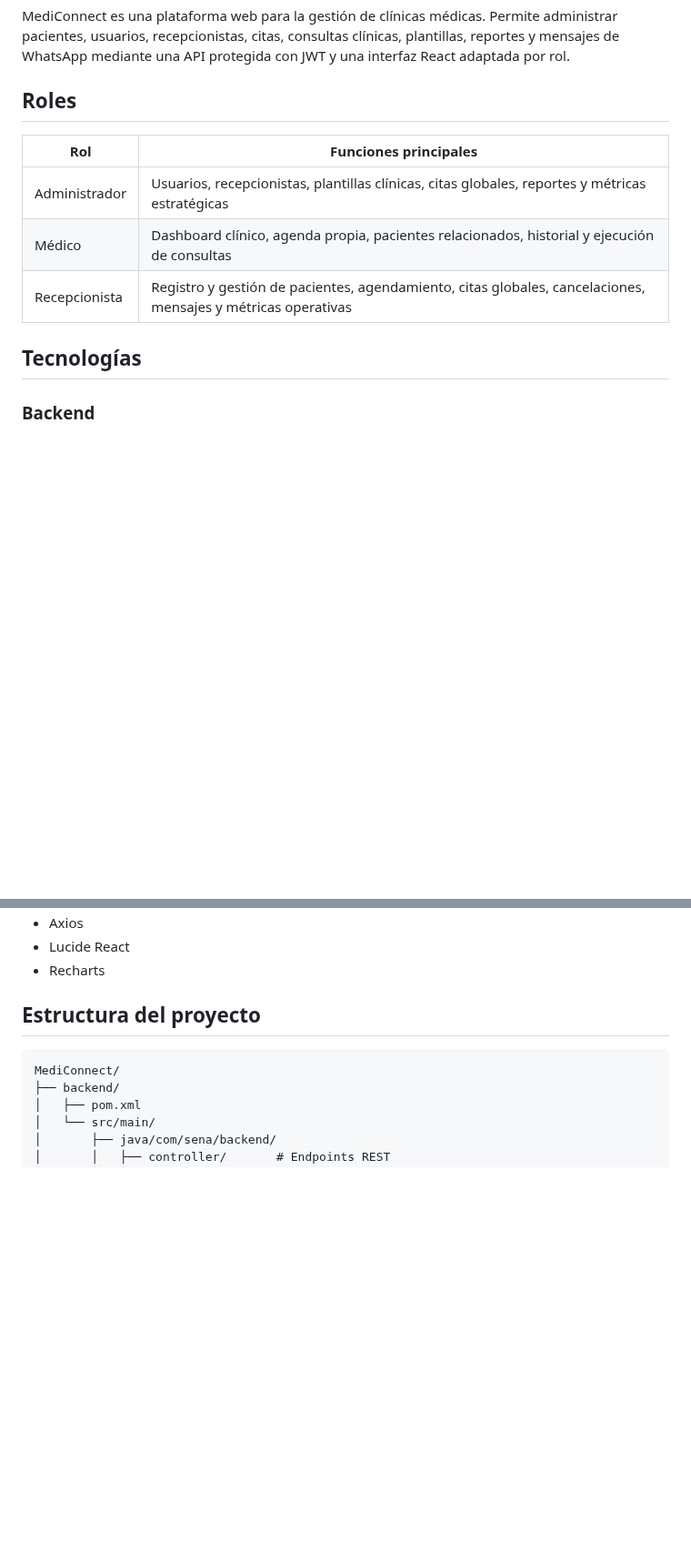
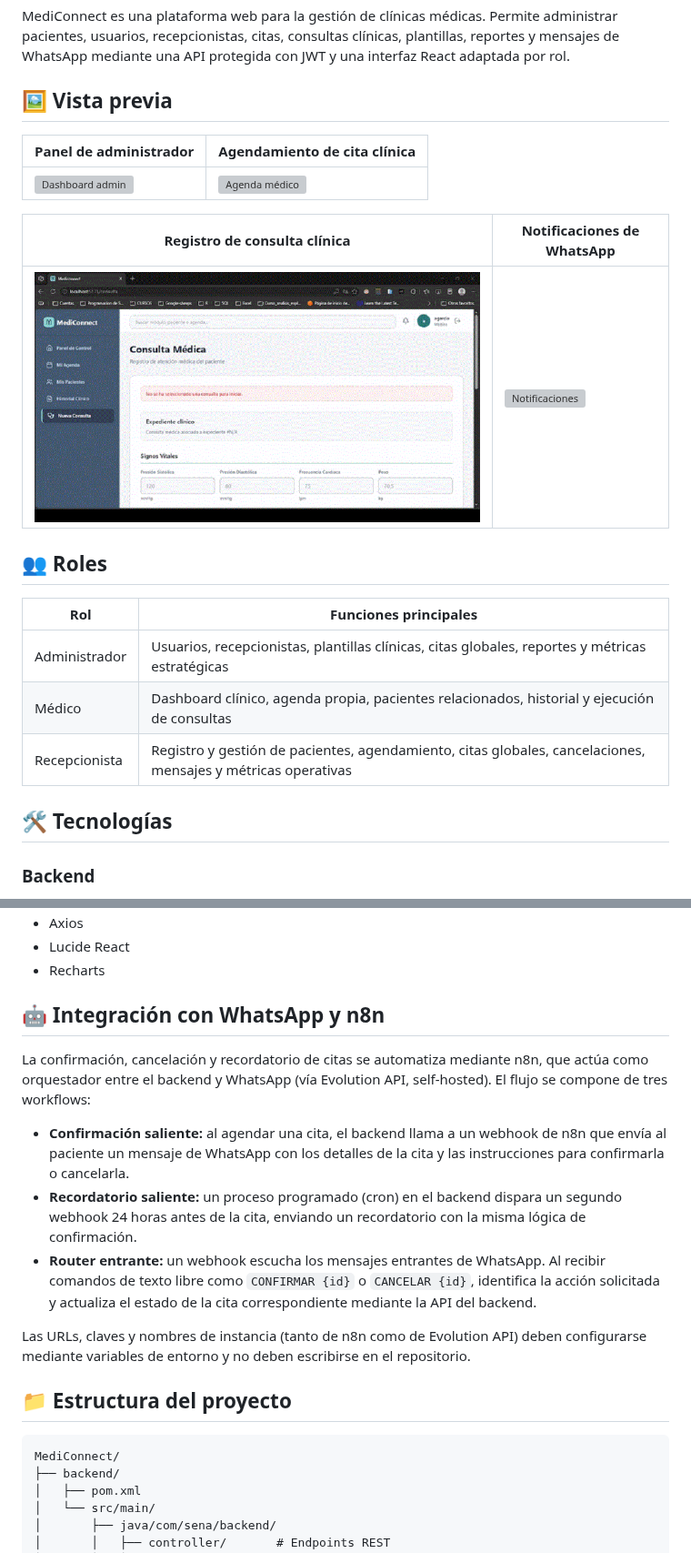
Before and after one commit to peterCocho/MediConnect, a Markdown page: README.md, 2 parts joined by grey strips. Shown at 91% size. GitHub-like rendering; pictures changed too: docs/screenshots/nueva-consulta.gif (added); blank space fills up the shorter version; grey boxes are pictures that could not be loaded.

Commit message:
docs: add section icons and polish README

````diff
--- a/README.md
+++ b/README.md
@@ -2,7 +2,18 @@
 
 MediConnect es una plataforma web para la gestión de clínicas médicas. Permite administrar pacientes, usuarios, recepcionistas, citas, consultas clínicas, plantillas, reportes y mensajes de WhatsApp mediante una API protegida con JWT y una interfaz React adaptada por rol.
 
-## Roles
+## 🖼️ Vista previa
+
+| Panel de administrador | Agendamiento de cita clínica |
+| --- | --- |
+| ![Dashboard admin](docs/screenshots/dashboard-admin.gif) | ![Agenda médico](docs/screenshots/nueva-cita.gif) |
+
+| Registro de consulta clínica | Notificaciones de WhatsApp |
+| --- | --- |
+| ![Nueva consulta](docs/screenshots/nueva-consulta.gif) | ![Notificaciones](docs/screenshots/notificaciones-whatsapp.gif) |
+
+
+## 👥 Roles
 
 | Rol | Funciones principales |
 | --- | --- |
@@ -10,7 +21,7 @@ MediConnect es una plataforma web para la gestión de clínicas médicas. Permit
 | Médico | Dashboard clínico, agenda propia, pacientes relacionados, historial y ejecución de consultas |
 | Recepcionista | Registro y gestión de pacientes, agendamiento, citas globales, cancelaciones, mensajes y métricas operativas |
 
-## Tecnologías
+## 🛠️ Tecnologías
 
 ### Backend
 
@@ -37,7 +48,17 @@ MediConnect es una plataforma web para la gestión de clínicas médicas. Permit
 - Lucide React
 - Recharts
 
-## Estructura del proyecto
+## 🤖 Integración con WhatsApp y n8n
+
+La confirmación, cancelación y recordatorio de citas se automatiza mediante n8n, que actúa como orquestador entre el backend y WhatsApp (vía Evolution API, self-hosted). El flujo se compone de tres workflows:
+
+- **Confirmación saliente:** al agendar una cita, el backend llama a un webhook de n8n que envía al paciente un mensaje de WhatsApp con los detalles de la cita y las instrucciones para confirmarla o cancelarla.
+- **Recordatorio saliente:** un proceso programado (cron) en el backend dispara un segundo webhook 24 horas antes de la cita, enviando un recordatorio con la misma lógica de confirmación.
+- **Router entrante:** un webhook escucha los mensajes entrantes de WhatsApp. Al recibir comandos de texto libre como `CONFIRMAR {id}` o `CANCELAR {id}`, identifica la acción solicitada y actualiza el estado de la cita correspondiente mediante la API del backend.
+
+Las URLs, claves y nombres de instancia (tanto de n8n como de Evolution API) deben configurarse mediante variables de entorno y no deben escribirse en el repositorio.
+
+## 📁 Estructura del proyecto
 
 ```text
 MediConnect/
````
Also changed, not shown: other parts of README.md (+14 -12 lines), frontend/README.md (deleted, +0 -2 lines), 4 other files.
